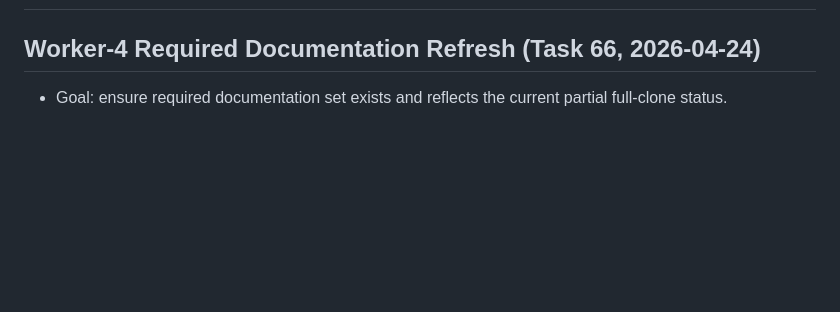
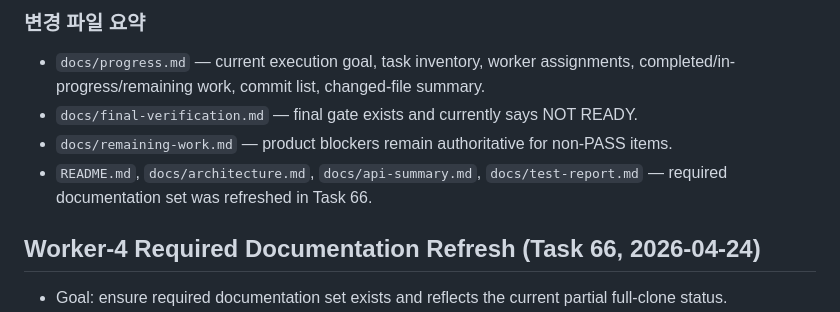
Before and after one commit to djm030/edu-ssafy-clone, a Markdown page: docs/progress.md, the part around one of its changes. Drawn GitHub-style; blank space fills up the shorter version.

```diff
--- a/docs/progress.md
+++ b/docs/progress.md
@@ -2,3 +42,8 @@
+### 변경 파일 요약
+- `docs/progress.md` — current execution goal, task inventory, worker assignments, completed/in-progress/remaining work, commit list, changed-file summary.
+- `docs/final-verification.md` — final gate exists and currently says NOT READY.
+- `docs/remaining-work.md` — product blockers remain authoritative for non-PASS items.
+- `README.md`, `docs/architecture.md`, `docs/api-summary.md`, `docs/test-report.md` — required documentation set was refreshed in Task 66.
 
 ## Worker-4 Required Documentation Refresh (Task 66, 2026-04-24)
 - Goal: ensure required documentation set exists and reflects the current partial full-clone status.
```
Also changed, not shown: other parts of docs/progress.md (+40 -0 lines).
